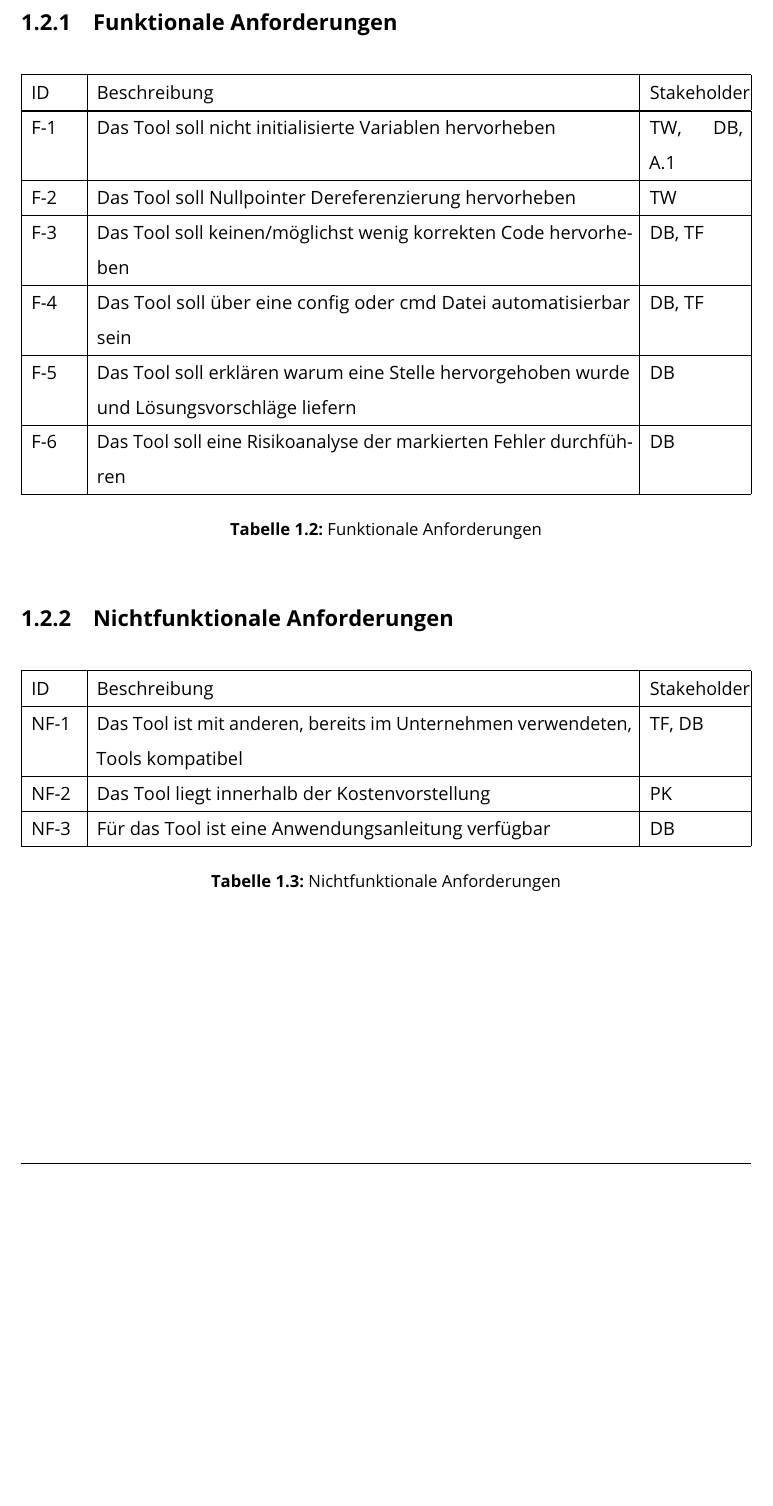
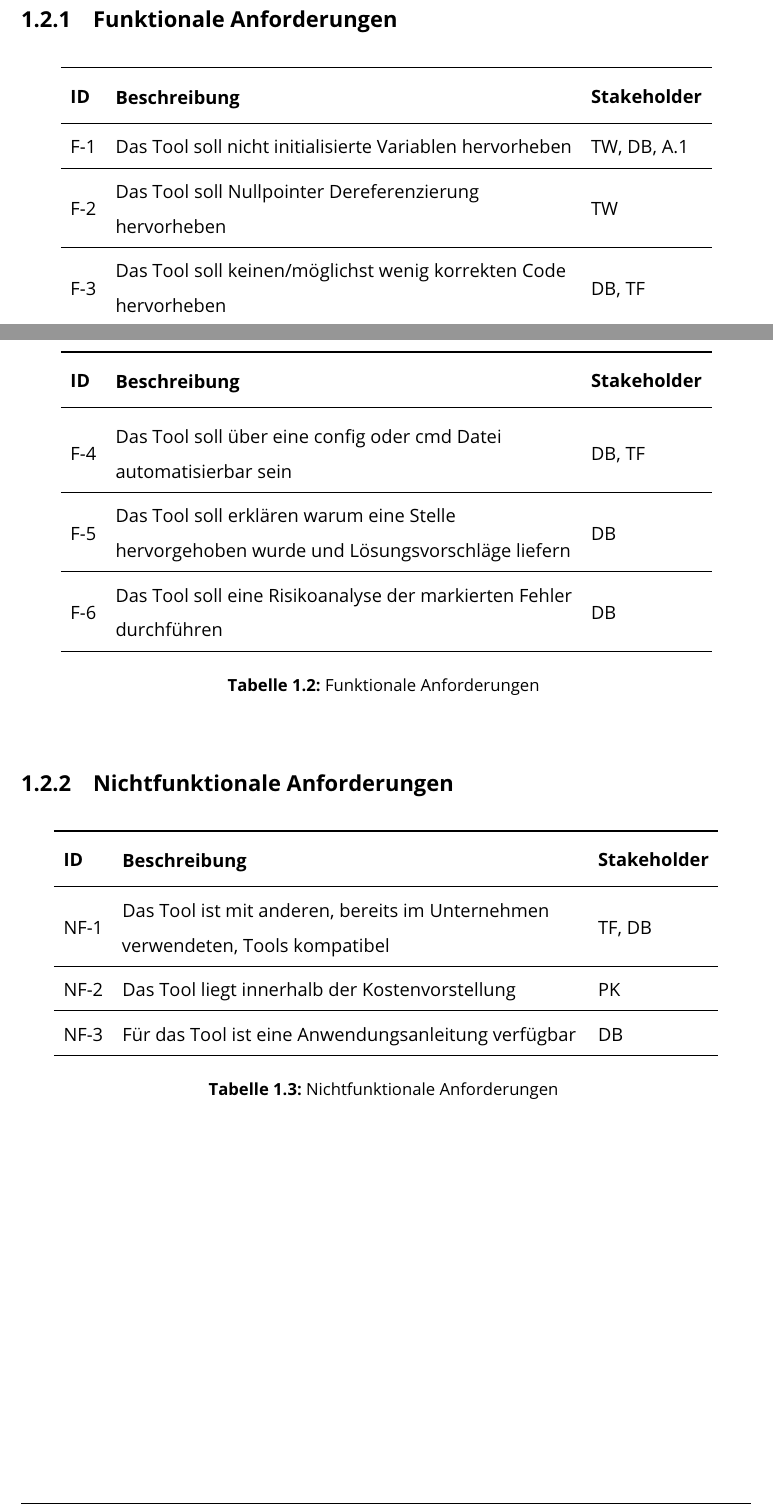
Before and after one commit to Christoph-Mitutoyo/T3000, a LaTeX thesis (Tex/Thesis.tex, which reads Tex/tex/Requirements/Requirements.tex): part of page 14 of 37 before the commit and two parts of pages 13 and 14 of 37 after it, the two joined at a grey line, cut so that both start at the same text, the shorter picture padded with empty space. Compiled offline with pdfLaTeX.

Commit message:
Fix overful/underful boxes in requirements tables

```diff
--- a/Tex/tex/Requirements/Requirements.tex
+++ b/Tex/tex/Requirements/Requirements.tex
@@ -79,49 +79,58 @@ Acht gelassen. Es kann auch kein direkter Schaden an Menschen verursacht werden,
 \subsection{Funktionale Anforderungen}
 \label{subsec:funktional}
 
-\begin{table}[H]
-    {
-        \begin{tabularx}{\linewidth}{|p{1cm}|X|p{2cm}|}
-            \hline
-            ID  & Beschreibung                                                                               & Stakeholder              \\
-            \hline
-            \cline{1-3}
-            F-1 & Das Tool soll nicht initialisierte Variablen hervorheben                                   & TW, DB, \ref{sec:windbg} \\
-            \cline{1-3}
-            F-2 & Das Tool soll Nullpointer Dereferenzierung hervorheben                                     & TW                       \\
-            \cline{1-3}
-            F-3 & Das Tool soll keinen/möglichst wenig korrekten Code hervorheben                            & DB, TF                   \\
-            \cline{1-3}
-            F-4 & Das Tool soll über eine config oder cmd Datei automatisierbar sein                         & DB, TF                   \\
-            \cline{1-3}
-            F-5 & Das Tool soll erklären warum eine Stelle hervorgehoben wurde und Lösungsvorschläge liefern & DB                       \\
-            \cline{1-3}
-            F-6 & Das Tool soll eine Risikoanalyse der markierten Fehler durchführen                         & DB                       \\
-            \hline
-        \end{tabularx}
-    }
+\begin{longtable}{lL{10cm}l}
+            \toprule
+            \thead[l]{ID}  &
+            \thead[l]{Beschreibung} &
+            \thead[l]{Stakeholder}              \\
+            \midrule
+            \endhead
+            F-1 &
+            Das Tool soll nicht initialisierte Variablen hervorheben       &
+            TW, DB, \ref{sec:windbg} \\
+            \midrule
+            F-2 &
+            Das Tool soll Nullpointer Dereferenzierung hervorheben     &
+            TW                       \\
+            \midrule
+            F-3 &
+            Das Tool soll keinen/möglichst wenig korrekten Code hervorheben      &
+            DB, TF                   \\
+            \midrule
+            F-4 &
+            Das Tool soll über eine config oder cmd Datei automatisierbar sein &
+            DB, TF                   \\
+            \midrule
+            F-5 &
+            Das Tool soll erklären warum eine Stelle hervorgehoben wurde und Lösungsvorschläge liefern &
+            DB                       \\
+            \midrule
+            F-6 &
+            Das Tool soll eine Risikoanalyse der markierten Fehler durchführen&
+            DB                       \\
+            \bottomrule
     \caption{Funktionale Anforderungen}
     \label{tab:funktional}
-\end{table}
+\end{longtable}
 
 \subsection{Nichtfunktionale Anforderungen}
 \label{subsec:nichtfunktional}
 
-\begin{table}[H]
-    {
-        \begin{tabularx}{\linewidth}{|p{1cm}|X|p{2cm}|}
-            \hline
-            ID   & Beschreibung                                                                   & Stakeholder \\
-            \hline
-            \cline{1-3}
+\begin{longtable}{lL{10cm}l}
+    \toprule
+    \thead[l]{ID}  &
+    \thead[l]{Beschreibung} &
+    \thead[l]{Stakeholder}              \\
+    \midrule
+    \endhead
             NF-1 & Das Tool ist mit anderen, bereits im Unternehmen verwendeten, Tools kompatibel & TF, DB      \\
-            \cline{1-3}
+            \midrule
             NF-2 & Das Tool liegt innerhalb der Kostenvorstellung                                 & PK          \\
-            \cline{1-3}
+            \midrule
             NF-3 & Für das Tool ist eine Anwendungsanleitung verfügbar                            & DB          \\
-            \hline
-        \end{tabularx}
-    }
+            \bottomrule
+
     \caption{Nichtfunktionale Anforderungen}
     \label{tab:nichtfunktional}
-\end{table}
+\end{longtable}
```
